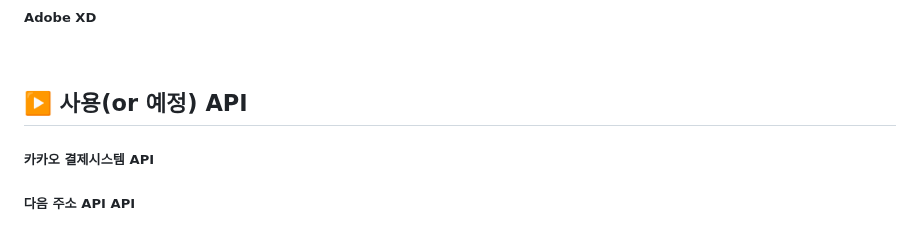
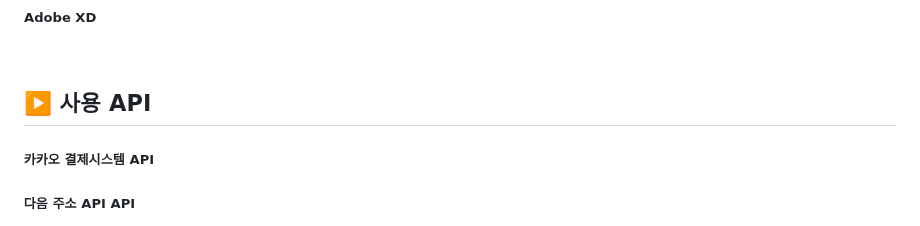
Before and after one commit to ccchc123/CHOI_PROJECT, a Markdown page: README.md, the part around the change. GitHub-like rendering.

```diff
--- a/README.md
+++ b/README.md
@@ -66,7 +66,7 @@
 
 
 
-## ▶️ 사용(or 예정) API
+## ▶️ 사용 API
 
 ##### 카카오 결제시스템 API
 ##### 다음 주소 API API
```
